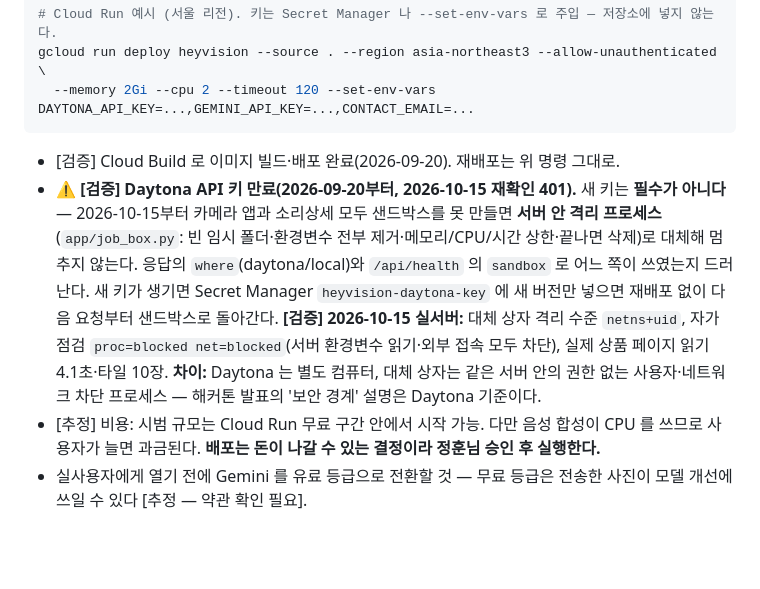
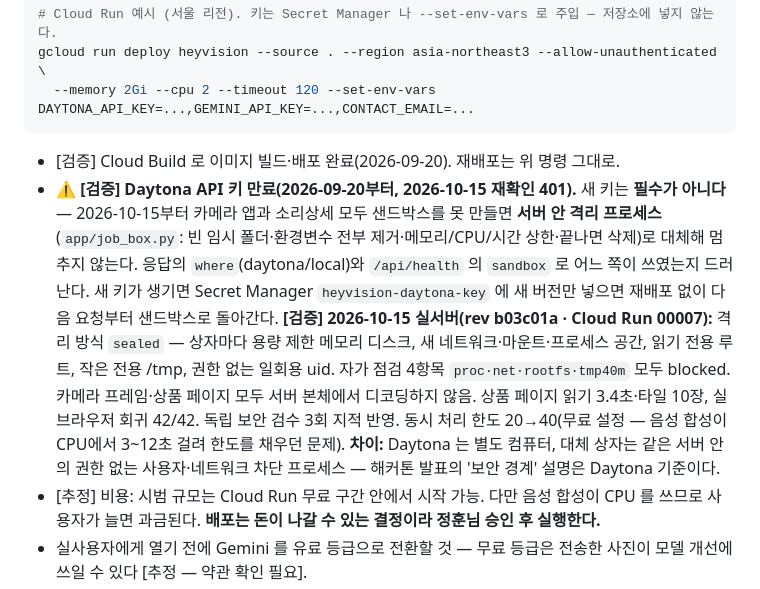
Before and after one commit to Demian-Yim/soridetail, a Markdown page: docs/MOBILE-APP.md, the part around the change. GitHub-like rendering; blank space fills up the shorter version.

Commit message:
docs: sealed fallback verified on Cloud Run; concurrency 40
Co-Authored-By: Claude Opus 5.5 <noreply@anthropic.com>

````diff
--- a/docs/MOBILE-APP.md
+++ b/docs/MOBILE-APP.md
@@ -41,7 +41,7 @@ gcloud run deploy heyvision --source . --region asia-northeast3 --allow-unauthen
 ```
 
 - [검증] Cloud Build 로 이미지 빌드·배포 완료(2026-09-20). 재배포는 위 명령 그대로.
-- ⚠️ **[검증] Daytona API 키 만료(2026-09-20부터, 2026-10-15 재확인 401).** 새 키는 **필수가 아니다** — 2026-10-15부터 카메라 앱과 소리상세 모두 샌드박스를 못 만들면 **서버 안 격리 프로세스**(`app/job_box.py`: 빈 임시 폴더·환경변수 전부 제거·메모리/CPU/시간 상한·끝나면 삭제)로 대체해 멈추지 않는다. 응답의 `where`(daytona/local)와 `/api/health` 의 `sandbox` 로 어느 쪽이 쓰였는지 드러난다. 새 키가 생기면 Secret Manager `heyvision-daytona-key` 에 새 버전만 넣으면 재배포 없이 다음 요청부터 샌드박스로 돌아간다. **[검증] 2026-10-15 실서버:** 대체 상자 격리 수준 `netns+uid`, 자가 점검 `proc=blocked net=blocked`(서버 환경변수 읽기·외부 접속 모두 차단), 실제 상품 페이지 읽기 4.1초·타일 10장. **차이:** Daytona 는 별도 컴퓨터, 대체 상자는 같은 서버 안의 권한 없는 사용자·네트워크 차단 프로세스 — 해커톤 발표의 '보안 경계' 설명은 Daytona 기준이다.
+- ⚠️ **[검증] Daytona API 키 만료(2026-09-20부터, 2026-10-15 재확인 401).** 새 키는 **필수가 아니다** — 2026-10-15부터 카메라 앱과 소리상세 모두 샌드박스를 못 만들면 **서버 안 격리 프로세스**(`app/job_box.py`: 빈 임시 폴더·환경변수 전부 제거·메모리/CPU/시간 상한·끝나면 삭제)로 대체해 멈추지 않는다. 응답의 `where`(daytona/local)와 `/api/health` 의 `sandbox` 로 어느 쪽이 쓰였는지 드러난다. 새 키가 생기면 Secret Manager `heyvision-daytona-key` 에 새 버전만 넣으면 재배포 없이 다음 요청부터 샌드박스로 돌아간다. **[검증] 2026-10-15 실서버(rev b03c01a · Cloud Run 00007):** 격리 방식 `sealed` — 상자마다 용량 제한 메모리 디스크, 새 네트워크·마운트·프로세스 공간, 읽기 전용 루트, 작은 전용 /tmp, 권한 없는 일회용 uid. 자가 점검 4항목 `proc·net·rootfs·tmp40m` 모두 blocked. 카메라 프레임·상품 페이지 모두 서버 본체에서 디코딩하지 않음. 상품 페이지 읽기 3.4초·타일 10장, 실브라우저 회귀 42/42. 독립 보안 검수 3회 지적 반영. 동시 처리 한도 20→40(무료 설정 — 음성 합성이 CPU에서 3~12초 걸려 한도를 채우던 문제). **차이:** Daytona 는 별도 컴퓨터, 대체 상자는 같은 서버 안의 권한 없는 사용자·네트워크 차단 프로세스 — 해커톤 발표의 '보안 경계' 설명은 Daytona 기준이다.
 - [추정] 비용: 시범 규모는 Cloud Run 무료 구간 안에서 시작 가능. 다만 음성 합성이 CPU 를 쓰므로 사용자가 늘면 과금된다. **배포는 돈이 나갈 수 있는 결정이라 정훈님 승인 후 실행한다.**
 - 실사용자에게 열기 전에 Gemini 를 유료 등급으로 전환할 것 — 무료 등급은 전송한 사진이 모델 개선에 쓰일 수 있다 [추정 — 약관 확인 필요].
 - 사용자별 하루 호출 상한과 간단한 로그인(또는 기관 코드)을 붙여 키 남용을 막는다.
````
